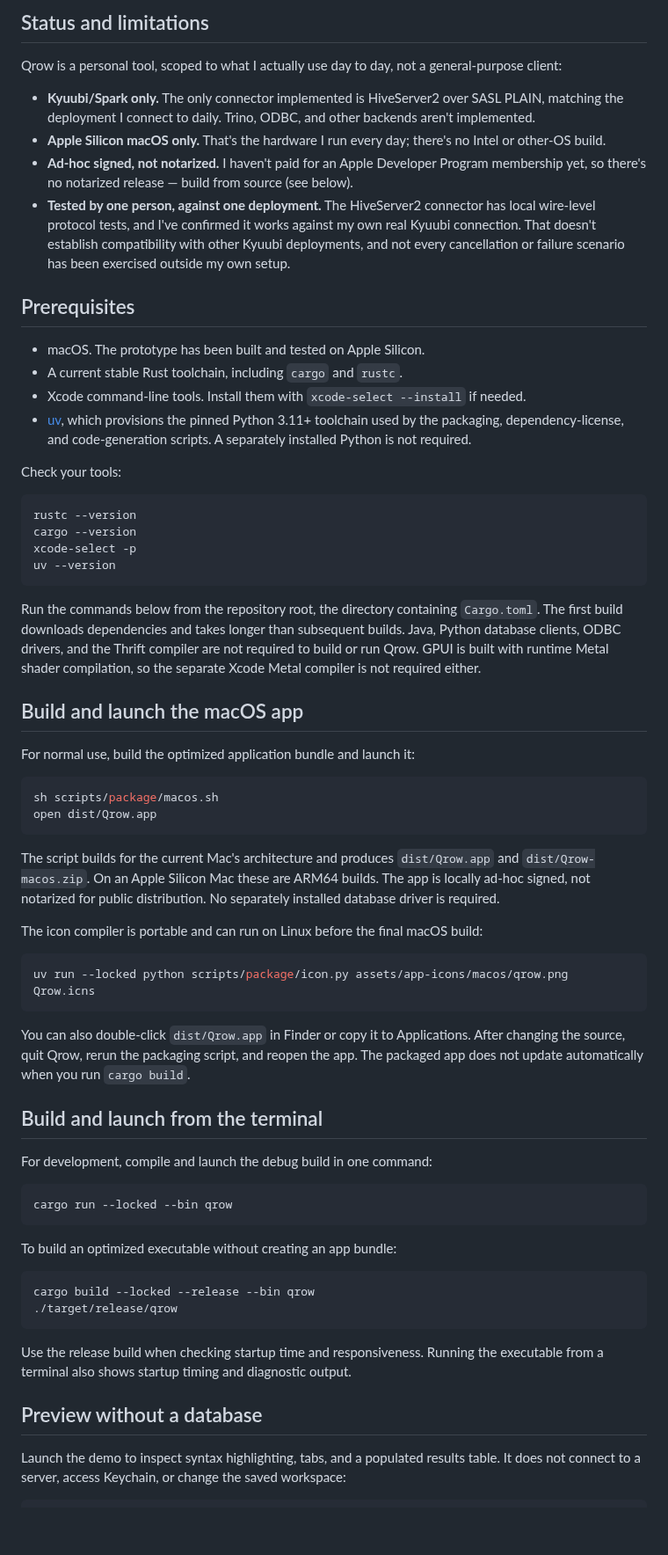
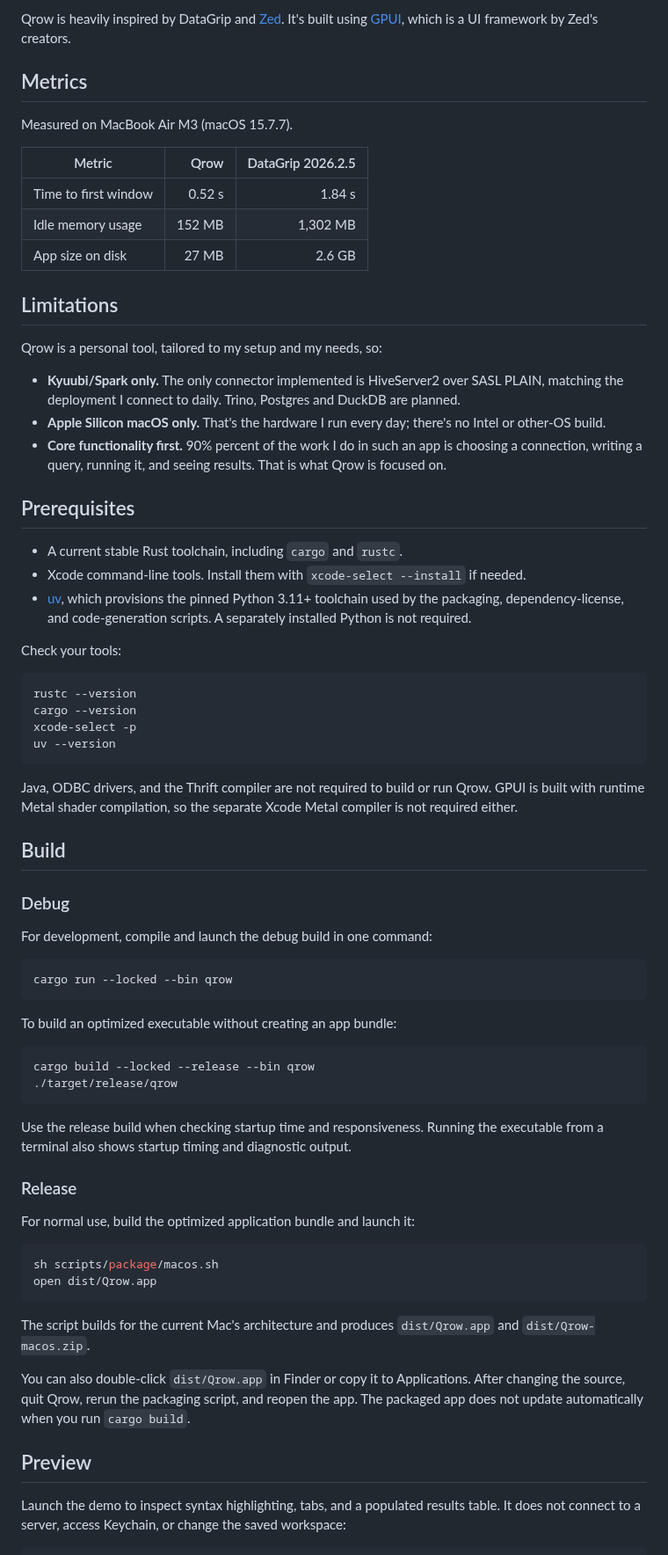
Before and after one commit to vsevolodbazhan/qrow, a Markdown page: README.md, the part around one of its changes. Shown at 88% size. Rendered like a GitHub page; blank space fills up the shorter version.

Commit message:
docs(readme): rewrite in my voice

````diff
--- a/README.md
+++ b/README.md
@@ -27,26 +25,28 @@ popup dialog.
 
-## Status and limitations
+Qrow is heavily inspired by DataGrip and [Zed](https://zed.dev/). It's built using [GPUI](https://gpui.rs/), which is a UI framework by Zed's creators.
 
-Qrow is a personal tool, scoped to what I actually use day to day, not a
-general-purpose client:
+## Metrics
+
+Measured on MacBook Air M3 (macOS 15.7.7).
+
+| Metric | Qrow | DataGrip 2026.2.5 |
+| --- | ---: | ---: |
+| Time to first window | 0.52 s | 1.84 s |
+| Idle memory usage | 152 MB | 1,302 MB |
+| App size on disk | 27 MB | 2.6 GB |
+
+## Limitations
+
+Qrow is a personal tool, tailored to my setup and my needs, so:
 
 - **Kyuubi/Spark only.** The only connector implemented is HiveServer2 over
-  SASL PLAIN, matching the deployment I connect to daily. Trino, ODBC, and
-  other backends aren't implemented.
+  SASL PLAIN, matching the deployment I connect to daily. Trino, Postgres and DuckDB are planned.
 - **Apple Silicon macOS only.** That's the hardware I run every day; there's
   no Intel or other-OS build.
-- **Ad-hoc signed, not notarized.** I haven't paid for an Apple Developer
-  Program membership yet, so there's no notarized release — build from source
-  (see below).
-- **Tested by one person, against one deployment.** The HiveServer2 connector
-  has local wire-level protocol tests, and I've confirmed it works against my
-  own real Kyuubi connection. That doesn't establish compatibility with other
-  Kyuubi deployments, and not every cancellation or failure scenario has been
-  exercised outside my own setup.
+- **Core functionality first.** 90% percent of the work I do in such an app is choosing a connection, writing a query, running it, and seeing results. That is what Qrow is focused on.
 
 ## Prerequisites
 
-- macOS. The prototype has been built and tested on Apple Silicon.
 - A current stable Rust toolchain, including `cargo` and `rustc`.
 - Xcode command-line tools. Install them with `xcode-select --install` if needed.
 - [uv](https://docs.astral.sh/uv/), which provisions the pinned Python 3.11+
@@ -62,37 +62,12 @@ xcode-select -p
 uv --version
 ```
 
-Run the commands below from the repository root, the directory containing
-`Cargo.toml`. The first build downloads dependencies and takes longer than
-subsequent builds. Java, Python database clients, ODBC drivers, and the Thrift
-compiler are not required to build or run Qrow. GPUI is built with runtime Metal
+Java, ODBC drivers, and the Thrift compiler are not required to build or run Qrow. GPUI is built with runtime Metal
 shader compilation, so the separate Xcode Metal compiler is not required either.
 
-## Build and launch the macOS app
+## Build
 
-For normal use, build the optimized application bundle and launch it:
-
-```sh
-sh scripts/package/macos.sh
-open dist/Qrow.app
-```
-
-The script builds for the current Mac's architecture and produces `dist/Qrow.app`
-and `dist/Qrow-macos.zip`. On an Apple Silicon Mac these are ARM64 builds. The app
-is locally ad-hoc signed, not notarized for public distribution. No separately
-installed database driver is required.
-
-The icon compiler is portable and can run on Linux before the final macOS build:
-
-```sh
-uv run --locked python scripts/package/icon.py assets/app-icons/macos/qrow.png Qrow.icns
-```
-
-You can also double-click `dist/Qrow.app` in Finder or copy it to Applications.
-After changing the source, quit Qrow, rerun the packaging script, and reopen the
-app. The packaged app does not update automatically when you run `cargo build`.
-
-## Build and launch from the terminal
+### Debug
 
 For development, compile and launch the debug build in one command:
 
@@ -110,7 +85,22 @@ cargo build --locked --release --bin qrow
 Use the release build when checking startup time and responsiveness. Running
 the executable from a terminal also shows startup timing and diagnostic output.
 
-## Preview without a database
+### Release
+
+For normal use, build the optimized application bundle and launch it:
+
+```sh
+sh scripts/package/macos.sh
+open dist/Qrow.app
+```
+The script builds for the current Mac's architecture and produces `dist/Qrow.app`
+and `dist/Qrow-macos.zip`.
+
+You can also double-click `dist/Qrow.app` in Finder or copy it to Applications.
+After changing the source, quit Qrow, rerun the packaging script, and reopen the
+app. The packaged app does not update automatically when you run `cargo build`.
+
+## Preview
 
 Launch the demo to inspect syntax highlighting, tabs, and a populated results
 table. It does not connect to a server, access Keychain, or change the saved
````
Also changed, not shown: other parts of README.md (+21 -46 lines), assets/screenshots/demo.png (added), 1 other file.
